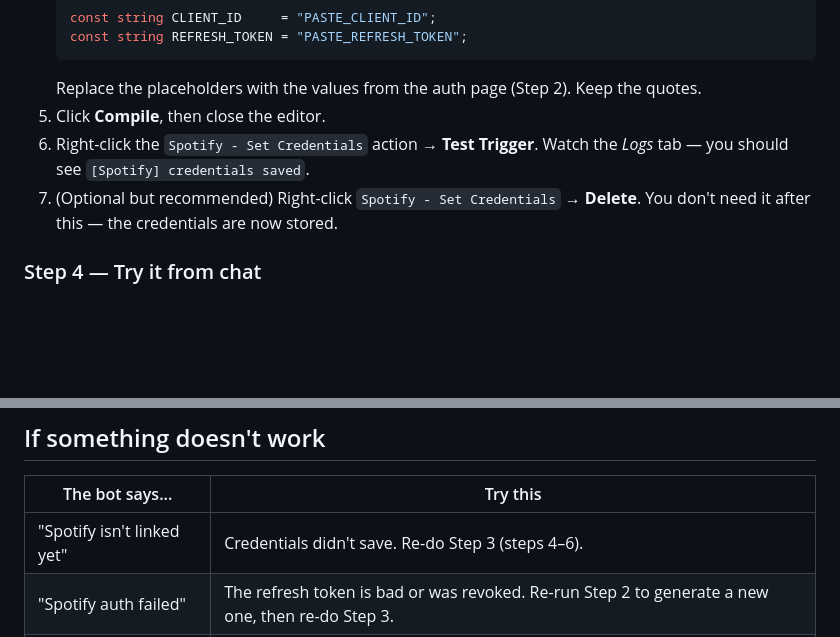
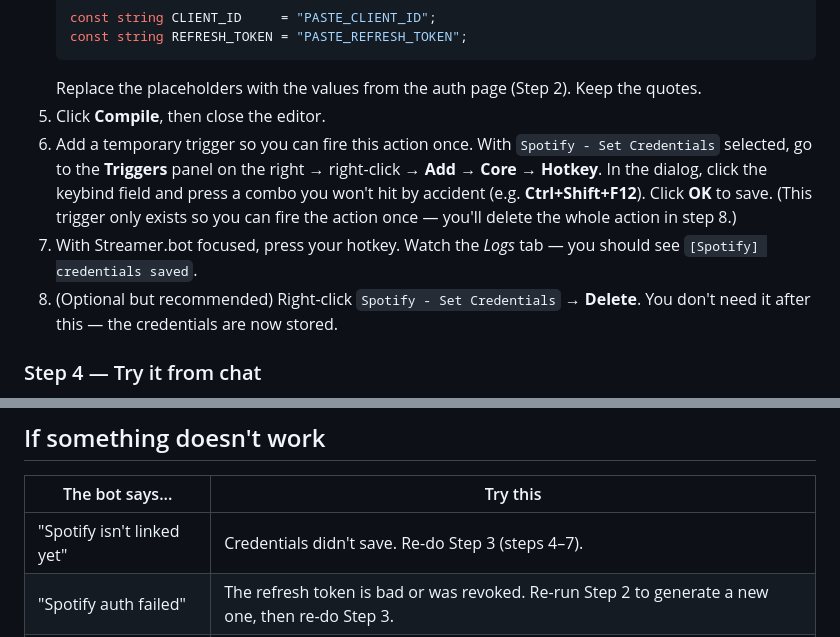
Before and after one commit to hakalachi/spotify-control, a Markdown page: README.md, 2 parts joined by grey strips. Drawn GitHub-style; blank space fills up the shorter version.

Commit message:
Add hotkey-trigger step to Set Credentials install flow
The right-click "Test Trigger" path was unreliable in practice; instructing
users to attach a temporary Hotkey trigger gives a deterministic way to fire
the credential-save action once before deleting it.

Co-Authored-By: Claude Opus 4.7 (1M context) <noreply@anthropic.com>

````diff
--- a/README.md
+++ b/README.md
@@ -46,8 +46,9 @@ Designed for non-technical streamers. Setup is roughly: log into Spotify's devel
    ```
    Replace the placeholders with the values from the auth page (Step 2). Keep the quotes.
 5. Click **Compile**, then close the editor.
-6. Right-click the `Spotify - Set Credentials` action → **Test Trigger**. Watch the *Logs* tab — you should see `[Spotify] credentials saved`.
-7. (Optional but recommended) Right-click `Spotify - Set Credentials` → **Delete**. You don't need it after this — the credentials are now stored.
+6. Add a temporary trigger so you can fire this action once. With `Spotify - Set Credentials` selected, go to the **Triggers** panel on the right → right-click → **Add** → **Core** → **Hotkey**. In the dialog, click the keybind field and press a combo you won't hit by accident (e.g. **Ctrl+Shift+F12**). Click **OK** to save. (This trigger only exists so you can fire the action once — you'll delete the whole action in step 8.)
+7. With Streamer.bot focused, press your hotkey. Watch the *Logs* tab — you should see `[Spotify] credentials saved`.
+8. (Optional but recommended) Right-click `Spotify - Set Credentials` → **Delete**. You don't need it after this — the credentials are now stored.
 
 ### Step 4 — Try it from chat
 
@@ -64,7 +65,7 @@ That's it. From now on, viewers can do the same.
 
 | The bot says... | Try this |
 | --- | --- |
-| "Spotify isn't linked yet" | Credentials didn't save. Re-do Step 3 (steps 4–6). |
+| "Spotify isn't linked yet" | Credentials didn't save. Re-do Step 3 (steps 4–7). |
 | "Spotify auth failed" | The refresh token is bad or was revoked. Re-run Step 2 to generate a new one, then re-do Step 3. |
 | "Spotify isn't playing on any device" | Open Spotify and hit play first. The API needs an active device. |
 | "Spotify Premium is required" | The streaming Spotify account needs Premium. No workaround. |
````
